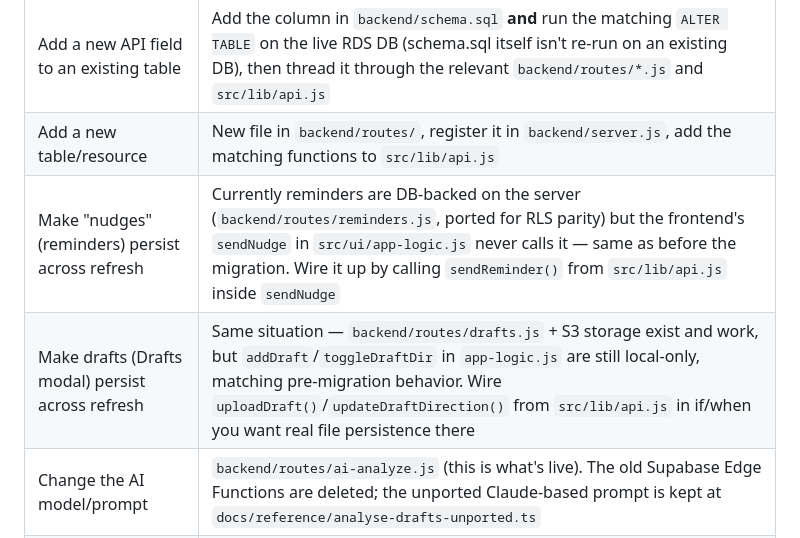
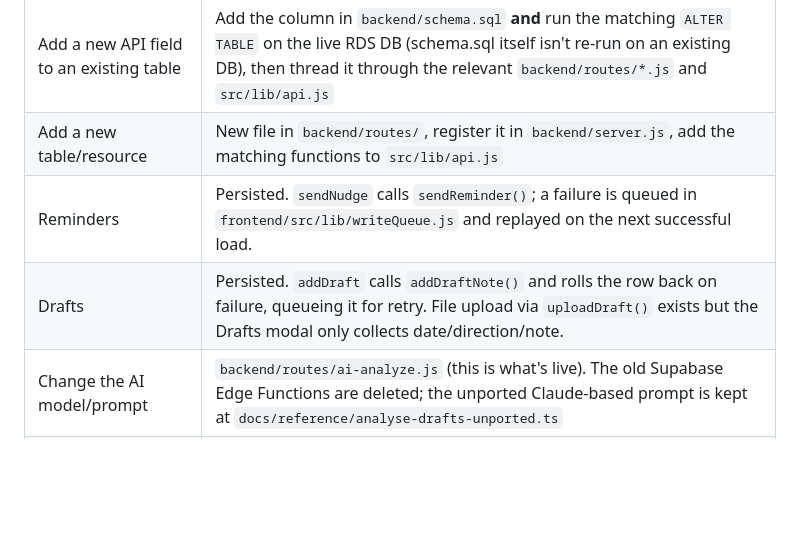
Before and after one commit to yashtahlyani/gyftr-legal, a Markdown page: infra/HANDOVER.md, the part around one of its changes. Drawn GitHub-style; blank space fills up the shorter version.

```diff
--- a/infra/HANDOVER.md
+++ b/infra/HANDOVER.md
@@ -137,8 +165,8 @@ comment at the top of `backend/routes/clauses.js` for the full note.
 | Change what a role can do | `backend/authz.js` — one function per rule, all in one file |
 | Add a new API field to an existing table | Add the column in `backend/schema.sql` **and** run the matching `ALTER TABLE` on the live RDS DB (schema.sql itself isn't re-run on an existing DB), then thread it through the relevant `backend/routes/*.js` and `src/lib/api.js` |
 | Add a new table/resource | New file in `backend/routes/`, register it in `backend/server.js`, add the matching functions to `src/lib/api.js` |
-| Make "nudges" (reminders) persist across refresh | Currently reminders are DB-backed on the server (`backend/routes/reminders.js`, ported for RLS parity) but the frontend's `sendNudge` in `src/ui/app-logic.js` never calls it — same as before the migration. Wire it up by calling `sendReminder()` from `src/lib/api.js` inside `sendNudge` |
-| Make drafts (Drafts modal) persist across refresh | Same situation — `backend/routes/drafts.js` + S3 storage exist and work, but `addDraft`/`toggleDraftDir` in `app-logic.js` are still local-only, matching pre-migration behavior. Wire `uploadDraft()`/`updateDraftDirection()` from `src/lib/api.js` in if/when you want real file persistence there |
+| Reminders | Persisted. `sendNudge` calls `sendReminder()`; a failure is queued in `frontend/src/lib/writeQueue.js` and replayed on the next successful load. |
+| Drafts | Persisted. `addDraft` calls `addDraftNote()` and rolls the row back on failure, queueing it for retry. File upload via `uploadDraft()` exists but the Drafts modal only collects date/direction/note. |
 | Change the AI model/prompt | `backend/routes/ai-analyze.js` (this is what's live). The old Supabase Edge Functions are deleted; the unported Claude-based prompt is kept at `docs/reference/analyse-drafts-unported.ts` |
 | Rotate the OpenAI/Adobe keys | Update `backend/.env` on the EC2 instance, then `pm2 restart gyftr-legal-api` |
 | Rotate DB credentials | Update the `gyftr/legal/db` secret in Secrets Manager — the backend re-reads it on every restart, no code change needed |
```
Also changed, not shown: other parts of infra/HANDOVER.md (+40 -12 lines).
